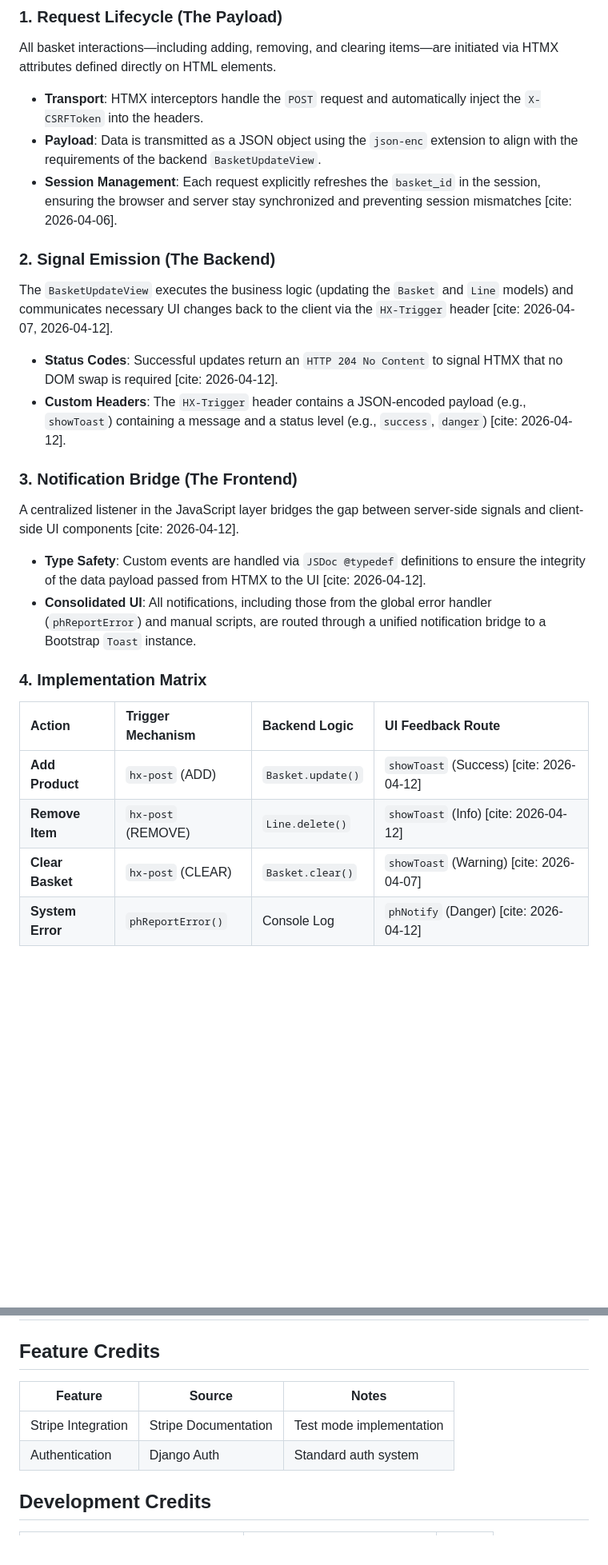
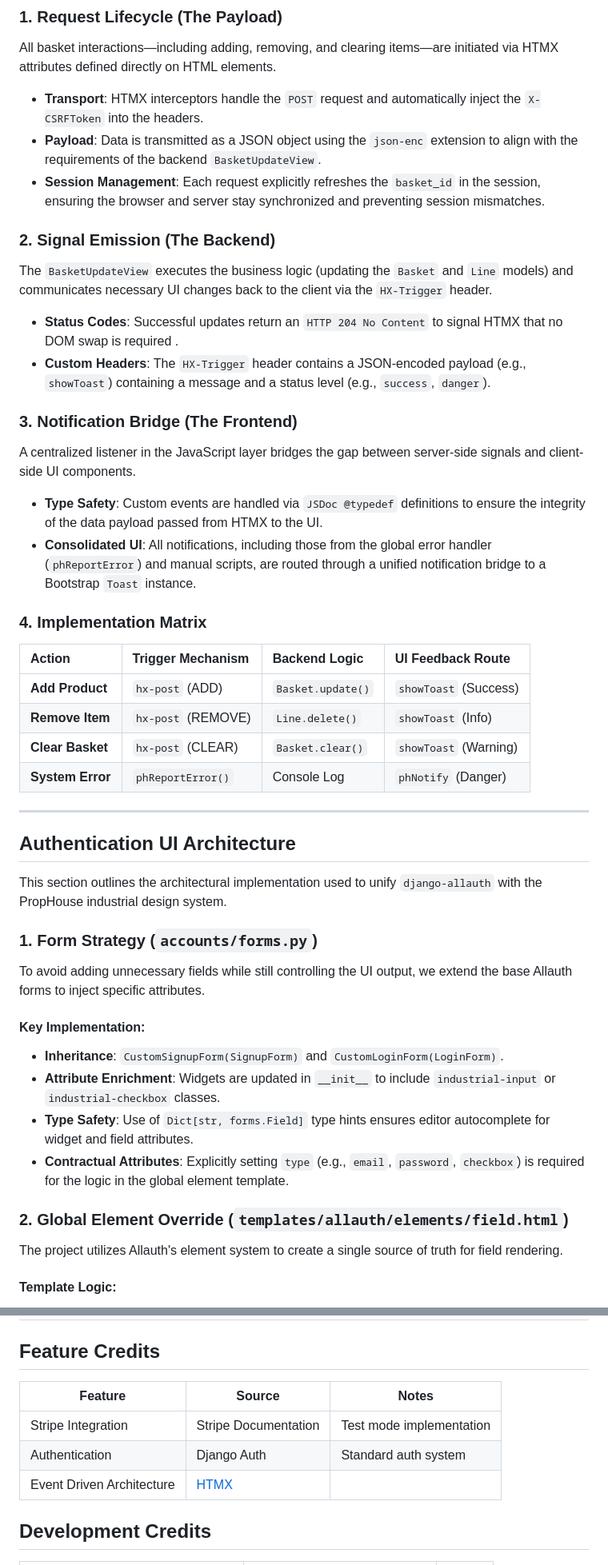
Before and after one commit to yenmangu/ms4-prop-house, a Markdown page: README.md, 2 parts joined by grey strips. Shown at 80% size. Drawn GitHub-style; blank space fills up the shorter version.

Commit message:
docs: document auth ui architecture

```diff
--- a/README.md
+++ b/README.md
@@ -521,27 +521,51 @@ All basket interactions—including adding, removing, and clearing items—are i
 
 - **Transport**: HTMX interceptors handle the `POST` request and automatically inject the `X-CSRFToken` into the headers.
 - **Payload**: Data is transmitted as a JSON object using the `json-enc` extension to align with the requirements of the backend `BasketUpdateView`.
-- **Session Management**: Each request explicitly refreshes the `basket_id` in the session, ensuring the browser and server stay synchronized and preventing session mismatches [cite: 2026-04-06].
+- **Session Management**: Each request explicitly refreshes the `basket_id` in the session, ensuring the browser and server stay synchronized and preventing session mismatches.
 
 ### 2. Signal Emission (The Backend)
 
-The `BasketUpdateView` executes the business logic (updating the `Basket` and `Line` models) and communicates necessary UI changes back to the client via the `HX-Trigger` header [cite: 2026-04-07, 2026-04-12].
+The `BasketUpdateView` executes the business logic (updating the `Basket` and `Line` models) and communicates necessary UI changes back to the client via the `HX-Trigger` header.
 
-- **Status Codes**: Successful updates return an `HTTP 204 No Content` to signal HTMX that no DOM swap is required [cite: 2026-04-12].
-- **Custom Headers**: The `HX-Trigger` header contains a JSON-encoded payload (e.g., `showToast`) containing a message and a status level (e.g., `success`, `danger`) [cite: 2026-04-12].
+- **Status Codes**: Successful updates return an `HTTP 204 No Content` to signal HTMX that no DOM swap is required .
+- **Custom Headers**: The `HX-Trigger` header contains a JSON-encoded payload (e.g., `showToast`) containing a message and a status level (e.g., `success`, `danger`).
 
 ### 3. Notification Bridge (The Frontend)
 
-A centralized listener in the JavaScript layer bridges the gap between server-side signals and client-side UI components [cite: 2026-04-12].
+A centralized listener in the JavaScript layer bridges the gap between server-side signals and client-side UI components.
 
-- **Type Safety**: Custom events are handled via `JSDoc @typedef` definitions to ensure the integrity of the data payload passed from HTMX to the UI [cite: 2026-04-12].
+- **Type Safety**: Custom events are handled via `JSDoc @typedef` definitions to ensure the integrity of the data payload passed from HTMX to the UI.
 - **Consolidated UI**: All notifications, including those from the global error handler (`phReportError`) and manual scripts, are routed through a unified notification bridge to a Bootstrap `Toast` instance.
 
 ### 4. Implementation Matrix
 
-| Action           | Trigger Mechanism  | Backend Logic     | UI Feedback Route                        |
-| :--------------- | :----------------- | :---------------- | :--------------------------------------- |
-| **Add Product**  | `hx-post` (ADD)    | `Basket.update()` | `showToast` (Success) [cite: 2026-04-12] |
-| **Remove Item**  | `hx-post` (REMOVE) | `Line.delete()`   | `showToast` (Info) [cite: 2026-04-12]    |
-| **Clear Basket** | `hx-post` (CLEAR)  | `Basket.clear()`  | `showToast` (Warning) [cite: 2026-04-07] |
-| **System Error** | `phReportError()`  | Console Log       | `phNotify` (Danger) [cite: 2026-04-12]   |
+| Action           | Trigger Mechanism  | Backend Logic     | UI Feedback Route     |
+| :--------------- | :----------------- | :---------------- | :-------------------- |
+| **Add Product**  | `hx-post` (ADD)    | `Basket.update()` | `showToast` (Success) |
+| **Remove Item**  | `hx-post` (REMOVE) | `Line.delete()`   | `showToast` (Info)    |
+| **Clear Basket** | `hx-post` (CLEAR)  | `Basket.clear()`  | `showToast` (Warning) |
+| **System Error** | `phReportError()`  | Console Log       | `phNotify` (Danger)   |
+
+---
+
+## Authentication UI Architecture
+
+This section outlines the architectural implementation used to unify `django-allauth` with the PropHouse industrial design system.
+
+### 1. Form Strategy (`accounts/forms.py`)
+
+To avoid adding unnecessary fields while still controlling the UI output, we extend the base Allauth forms to inject specific attributes.
+
+#### Key Implementation:
+
+- **Inheritance**: `CustomSignupForm(SignupForm)` and `CustomLoginForm(LoginForm)`.
+- **Attribute Enrichment**: Widgets are updated in `__init__` to include `industrial-input` or `industrial-checkbox` classes.
+- **Type Safety**: Use of `Dict[str, forms.Field]` type hints ensures editor autocomplete for widget and field attributes.
+- **Contractual Attributes**: Explicitly setting `type` (e.g., `email`, `password`, `checkbox`) is required for the logic in the global element template.
+
+### 2. Global Element Override (`templates/allauth/elements/field.html`)
+
+The project utilizes Allauth's element system to create a single source of truth for field rendering.
+
+#### Template Logic:
+
@@ -631,10 +683,11 @@ PropHouse follows WCAG 2.1 AA guidelines, including:
 
 ## Feature Credits
 
-| Feature            | Source               | Notes                    |
-| ------------------ | -------------------- | ------------------------ |
-| Stripe Integration | Stripe Documentation | Test mode implementation |
-| Authentication     | Django Auth          | Standard auth system     |
+| Feature                   | Source                         | Notes                    |
+| ------------------------- | ------------------------------ | ------------------------ |
+| Stripe Integration        | Stripe Documentation           | Test mode implementation |
+| Authentication            | Django Auth                    | Standard auth system     |
+| Event Driven Architecture | [HTMX](https://htmx.org/docs/) |                          |
 
 ## Development Credits
 
```
Also changed, not shown: other parts of README.md (+47 -19 lines).
